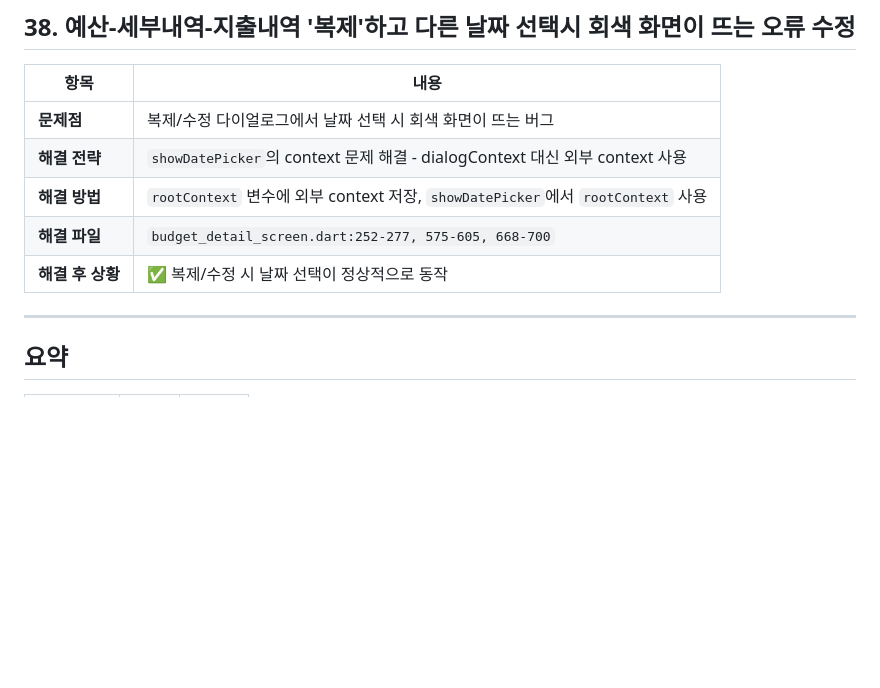
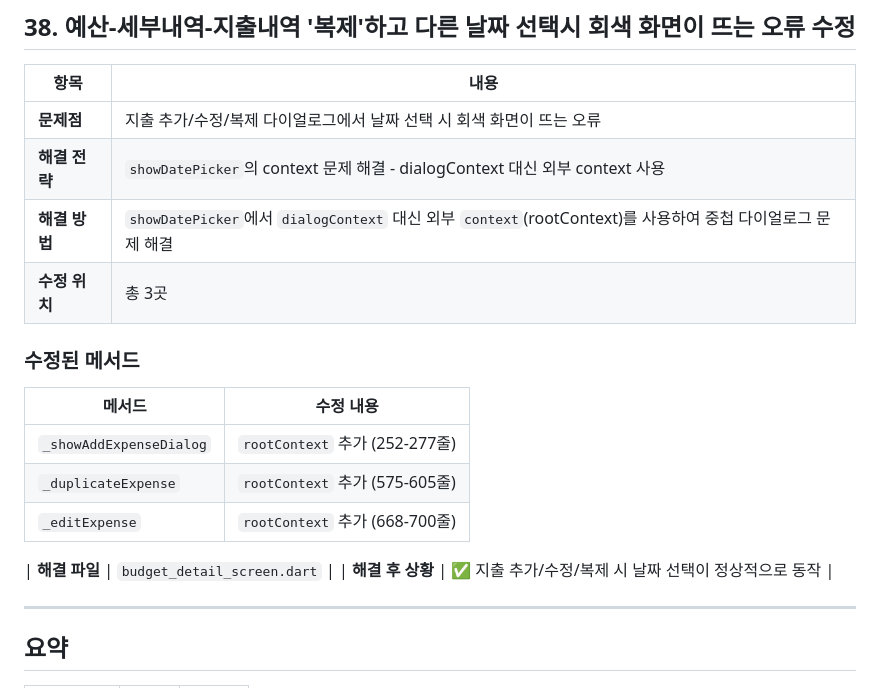
Before and after one commit to Y-E-O-N/budget-app, a Markdown page: 수정완료사항.md, the part around the change. Drawn GitHub-style; blank space fills up the shorter version.

Commit message:
Update #38 documentation with detailed fix information
Co-Authored-By: Claude Opus 4.5 <noreply@anthropic.com>

```diff
--- a/수정완료사항.md
+++ b/수정완료사항.md
@@ -453,11 +453,21 @@
 
 | 항목 | 내용 |
 |------|------|
-| **문제점** | 복제/수정 다이얼로그에서 날짜 선택 시 회색 화면이 뜨는 버그 |
+| **문제점** | 지출 추가/수정/복제 다이얼로그에서 날짜 선택 시 회색 화면이 뜨는 오류 |
 | **해결 전략** | `showDatePicker`의 context 문제 해결 - dialogContext 대신 외부 context 사용 |
-| **해결 방법** | `rootContext` 변수에 외부 context 저장, `showDatePicker`에서 `rootContext` 사용 |
-| **해결 파일** | `budget_detail_screen.dart:252-277, 575-605, 668-700` |
-| **해결 후 상황** | ✅ 복제/수정 시 날짜 선택이 정상적으로 동작 |
+| **해결 방법** | `showDatePicker`에서 `dialogContext` 대신 외부 `context`(rootContext)를 사용하여 중첩 다이얼로그 문제 해결 |
+| **수정 위치** | 총 3곳 |
+
+### 수정된 메서드
+
+| 메서드 | 수정 내용 |
+|--------|----------|
+| `_showAddExpenseDialog` | `rootContext` 추가 (252-277줄) |
+| `_duplicateExpense` | `rootContext` 추가 (575-605줄) |
+| `_editExpense` | `rootContext` 추가 (668-700줄) |
+
+| **해결 파일** | `budget_detail_screen.dart` |
+| **해결 후 상황** | ✅ 지출 추가/수정/복제 시 날짜 선택이 정상적으로 동작 |
 
 ---
 
```
